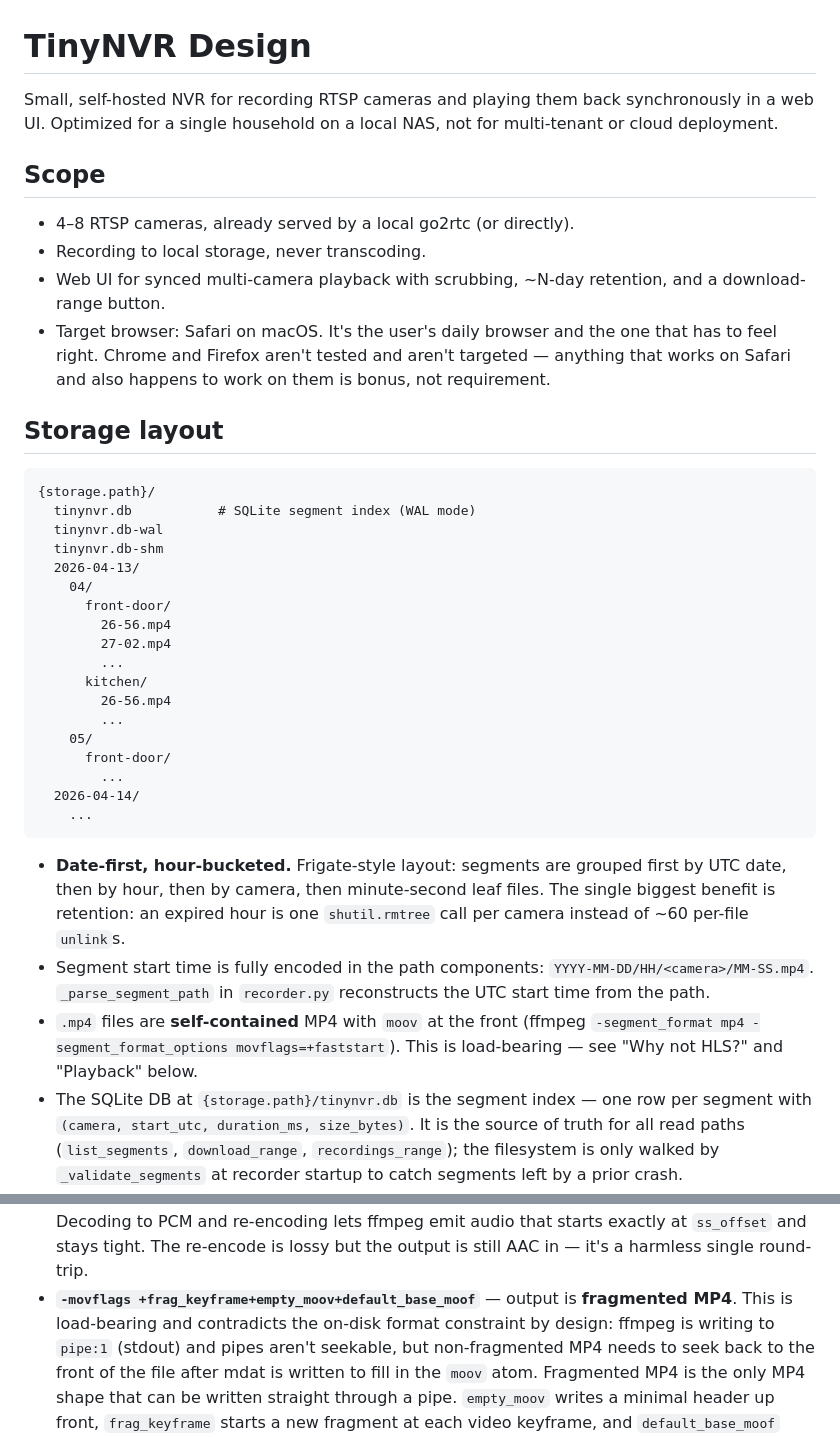
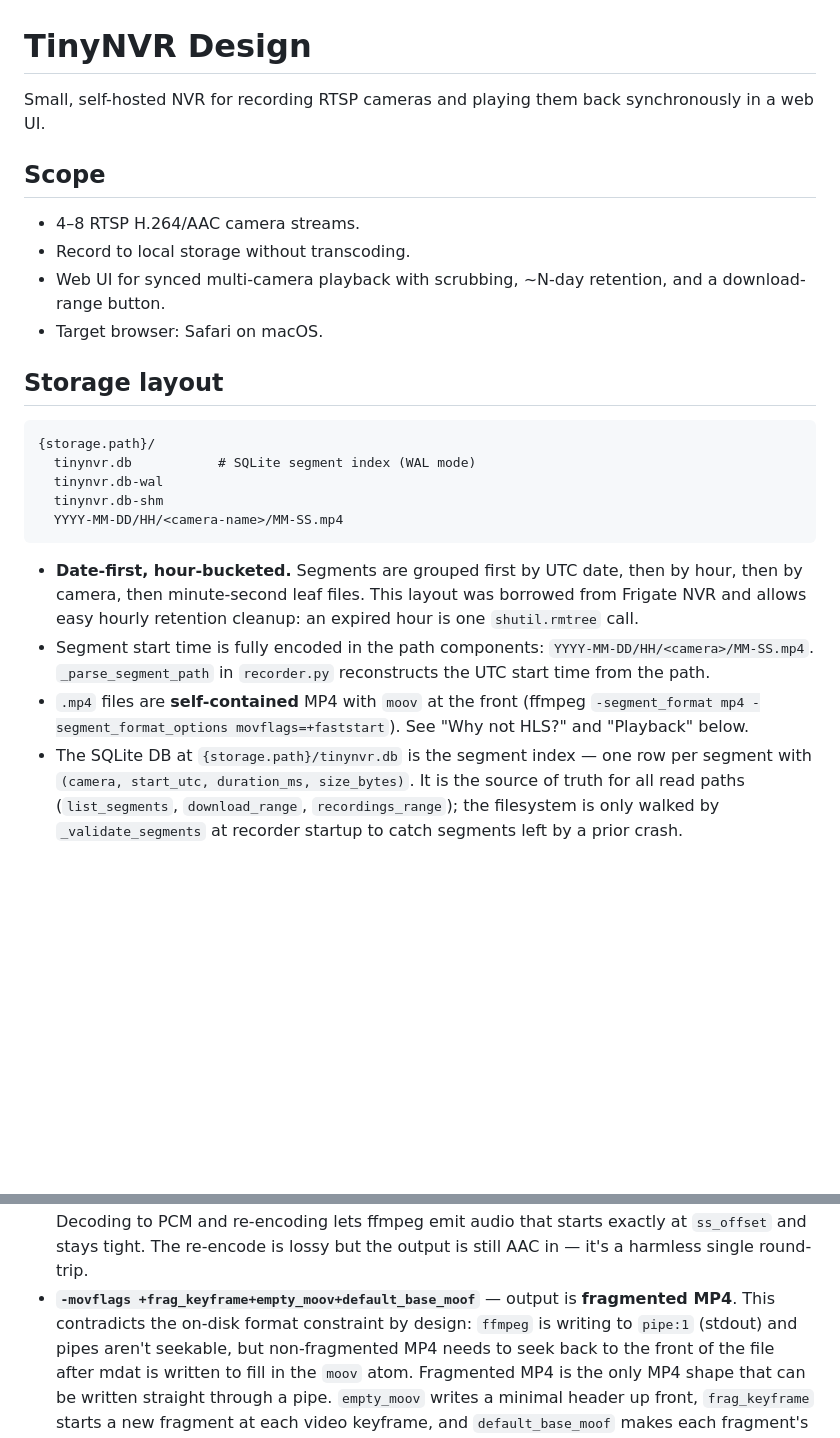
Before and after one commit to jaysoffian/tinynvr, a Markdown page: DESIGN.md, 2 parts joined by grey strips. Drawn GitHub-style; blank space fills up the shorter version.

Commit message:
DESIGN.md: remove Claude verbal tics

````diff
--- a/DESIGN.md
+++ b/DESIGN.md
@@ -1,19 +1,15 @@
 # TinyNVR Design
 
 Small, self-hosted NVR for recording RTSP cameras and playing them
-back synchronously in a web UI. Optimized for a single household on
-a local NAS, not for multi-tenant or cloud deployment.
+back synchronously in a web UI.
 
 ## Scope
 
-- 4–8 RTSP cameras, already served by a local go2rtc (or directly).
-- Recording to local storage, never transcoding.
+- 4–8 RTSP H.264/AAC camera streams.
+- Record to local storage without transcoding.
 - Web UI for synced multi-camera playback with scrubbing, ~N-day
   retention, and a download-range button.
-- Target browser: Safari on macOS. It's the user's daily browser
-  and the one that has to feel right. Chrome and Firefox aren't
-  tested and aren't targeted — anything that works on Safari and
-  also happens to work on them is bonus, not requirement.
+- Target browser: Safari on macOS.
 
 ## Storage layout
 
@@ -22,33 +18,20 @@ a local NAS, not for multi-tenant or cloud deployment.
   tinynvr.db           # SQLite segment index (WAL mode)
   tinynvr.db-wal
   tinynvr.db-shm
-  2026-04-13/
-    04/
-      front-door/
-        26-56.mp4
-        27-02.mp4
-        ...
-      kitchen/
-        26-56.mp4
-        ...
-    05/
-      front-door/
-        ...
-  2026-04-14/
-    ...
+  YYYY-MM-DD/HH/<camera-name>/MM-SS.mp4
 ```
 
-- **Date-first, hour-bucketed.** Frigate-style layout: segments are
+- **Date-first, hour-bucketed.** Segments are
   grouped first by UTC date, then by hour, then by camera, then
-  minute-second leaf files. The single biggest benefit is retention:
-  an expired hour is one `shutil.rmtree` call per camera instead of
-  ~60 per-file `unlink`s.
+  minute-second leaf files. This layout was borrowed from Frigate NVR
+  and allows easy hourly retention cleanup: an expired hour is one
+  `shutil.rmtree` call.
 - Segment start time is fully encoded in the path components:
   `YYYY-MM-DD/HH/<camera>/MM-SS.mp4`. `_parse_segment_path` in
   `recorder.py` reconstructs the UTC start time from the path.
 - `.mp4` files are **self-contained** MP4 with `moov` at the front
   (ffmpeg `-segment_format mp4 -segment_format_options movflags=+faststart`).
-  This is load-bearing — see "Why not HLS?" and "Playback" below.
+  See "Why not HLS?" and "Playback" below.
 - The SQLite DB at `{storage.path}/tinynvr.db` is the segment index —
   one row per segment with `(camera, start_utc, duration_ms,
   size_bytes)`. It is the source of truth for all read paths
@@ -517,8 +494,8 @@ ffmpeg -hide_banner -loglevel error
   at `ss_offset` and stays tight. The re-encode is lossy but
   the output is still AAC in — it's a harmless single round-trip.
 - **`-movflags +frag_keyframe+empty_moov+default_base_moof`** —
-  output is **fragmented MP4**. This is load-bearing and
-  contradicts the on-disk format constraint by design: ffmpeg is
+  output is **fragmented MP4**. This contradicts the on-disk format
+  constraint by design: `ffmpeg` is
   writing to `pipe:1` (stdout) and pipes aren't seekable, but
   non-fragmented MP4 needs to seek back to the front of the file
   after mdat is written to fill in the `moov` atom. Fragmented
````
Also changed, not shown: other parts of DESIGN.md (+9 -15 lines).
